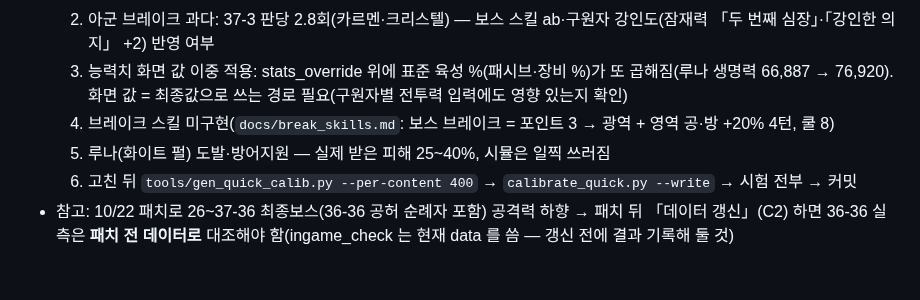
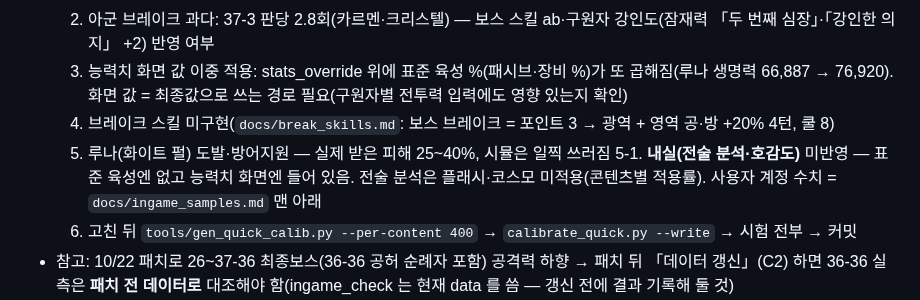
Before and after one commit to QooReche/starsavior-party-navigator, a Markdown page: HANDOFF.md, the part around the change. Drawn GitHub-style; blank space fills up the shorter version.

```diff
--- a/HANDOFF.md
+++ b/HANDOFF.md
@@ -17,6 +17,7 @@
   3. 능력치 화면 값 이중 적용: stats_override 위에 표준 육성 %(패시브·장비 %)가 또 곱해짐(루나 생명력 66,887 → 76,920). 화면 값 = 최종값으로 쓰는 경로 필요(구원자별 전투력 입력에도 영향 있는지 확인)
   4. 브레이크 스킬 미구현(`docs/break_skills.md`: 보스 브레이크 = 포인트 3 → 광역 + 영역 공·방 +20% 4턴, 쿨 8)
   5. 루나(화이트 펄) 도발·방어지원 — 실제 받은 피해 25~40%, 시뮬은 일찍 쓰러짐
+  5-1. **내실(전술 분석·호감도)** 미반영 — 표준 육성엔 없고 능력치 화면엔 들어 있음. 전술 분석은 플래시·코스모 미적용(콘텐츠별 적용률). 사용자 계정 수치 = `docs/ingame_samples.md` 맨 아래
   6. 고친 뒤 `tools/gen_quick_calib.py --per-content 400` → `calibrate_quick.py --write` → 시험 전부 → 커밋
 - 참고: 10/22 패치로 26~37-36 최종보스(36-36 공허 순례자 포함) 공격력 하향 → 패치 뒤 「데이터 갱신」(C2) 하면 36-36 실측은 **패치 전 데이터로** 대조해야 함(ingame_check 는 현재 data 를 씀 — 갱신 전에 결과 기록해 둘 것)
 - 미확인: codex 가 어느 계정 토큰을 쓰는지(사용자 질문, 확인 전이라 이번 변경 codex 검토 안 함)
```
Also changed, not shown: docs/ingame_samples.md (+16 -0 lines).
